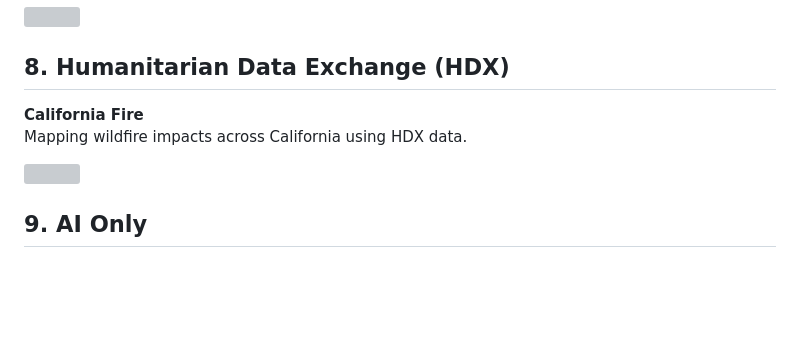
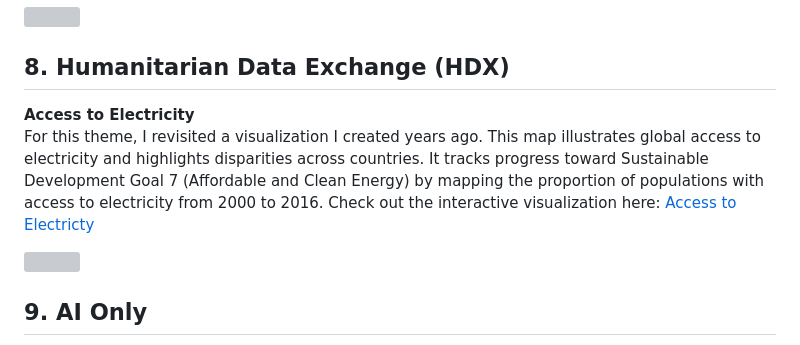
Before and after one commit to juniomata/30DaysMapChallenge, a Markdown page: README.md, the part around one of its changes. Drawn GitHub-style; blank space fills up the shorter version; grey boxes are pictures that could not be loaded.

Commit message:
update descriptions

```diff
--- a/README.md
+++ b/README.md
@@ -80,6 +80,6 @@ Indonesia’s volcanic activity has always intrigued me, and I wanted to present
 
 ## 8. Humanitarian Data Exchange (HDX)
 
-**California Fire**
-Mapping wildfire impacts across California using HDX data.
+**Access to Electricity**
+For this theme, I revisited a visualization I created years ago. This map illustrates global access to electricity and highlights disparities across countries. It tracks progress toward Sustainable Development Goal 7 (Affordable and Clean Energy) by mapping the proportion of populations with access to electricity from 2000 to 2016. Check out the interactive visualization here: [Access to Electricty](https://public.tableau.com/app/profile/junio.mata/viz/Accesstoelectricity_16161908637570/Dashboard1)
 
```
Also changed, not shown: other parts of README.md (+1 -1 lines).
